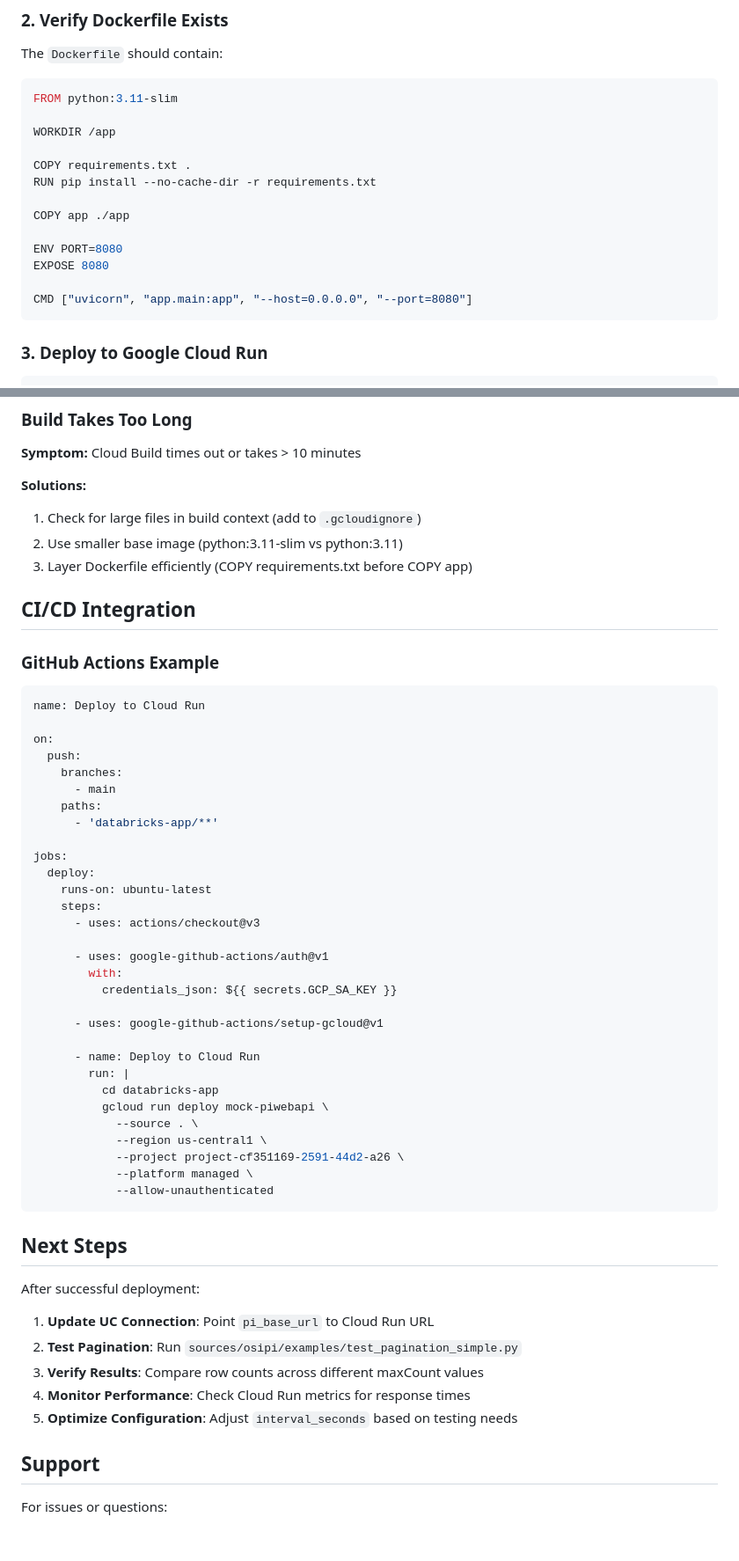
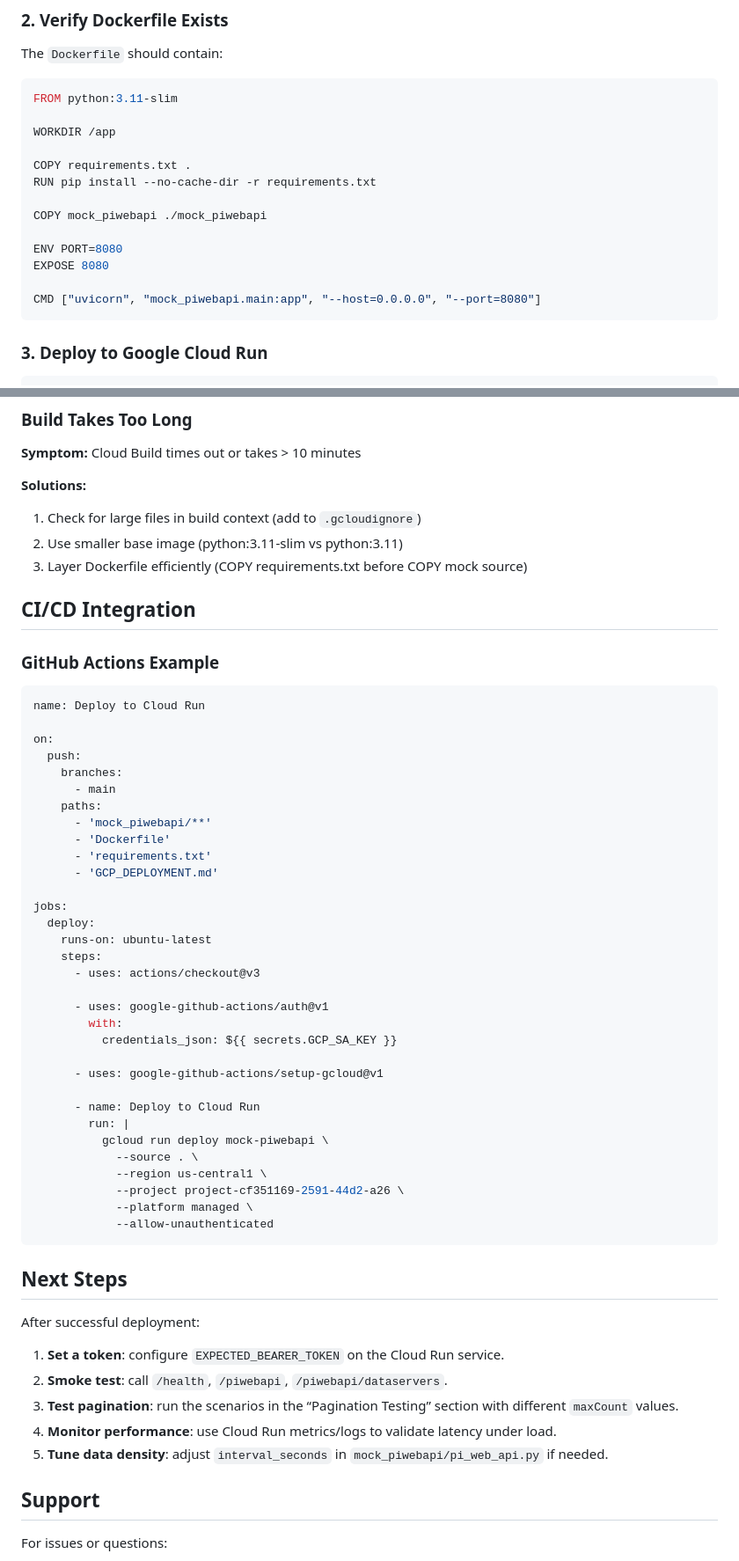
Before and after one commit to pravinva/osipi-connector, a Markdown page: GCP_DEPLOYMENT.md, 2 parts joined by grey strips. Shown at 88% size. Rendered like a GitHub page; blank space fills up the shorter version.

````diff
--- a/GCP_DEPLOYMENT.md
+++ b/GCP_DEPLOYMENT.md
@@ -44,12 +44,12 @@ WORKDIR /app
 COPY requirements.txt .
 RUN pip install --no-cache-dir -r requirements.txt
 
-COPY app ./app
+COPY mock_piwebapi ./mock_piwebapi
 
 ENV PORT=8080
 EXPOSE 8080
 
-CMD ["uvicorn", "app.main:app", "--host=0.0.0.0", "--port=8080"]
+CMD ["uvicorn", "mock_piwebapi.main:app", "--host=0.0.0.0", "--port=8080"]
 ```
 
 ### 3. Deploy to Google Cloud Run
@@ -436,7 +409,7 @@ pip check
 **Solutions:**
 1. Check for large files in build context (add to `.gcloudignore`)
 2. Use smaller base image (python:3.11-slim vs python:3.11)
-3. Layer Dockerfile efficiently (COPY requirements.txt before COPY app)
+3. Layer Dockerfile efficiently (COPY requirements.txt before COPY mock source)
 
 ## CI/CD Integration
 
@@ -450,7 +423,10 @@ on:
     branches:
       - main
     paths:
-      - 'databricks-app/**'
+      - 'mock_piwebapi/**'
+      - 'Dockerfile'
+      - 'requirements.txt'
+      - 'GCP_DEPLOYMENT.md'
 
 jobs:
   deploy:
@@ -466,7 +442,6 @@ jobs:
 
       - name: Deploy to Cloud Run
         run: |
-          cd databricks-app
           gcloud run deploy mock-piwebapi \
             --source . \
             --region us-central1 \
@@ -479,11 +454,11 @@ jobs:
 
 After successful deployment:
 
-1. **Update UC Connection**: Point `pi_base_url` to Cloud Run URL
-2. **Test Pagination**: Run `sources/osipi/examples/test_pagination_simple.py`
-3. **Verify Results**: Compare row counts across different maxCount values
-4. **Monitor Performance**: Check Cloud Run metrics for response times
-5. **Optimize Configuration**: Adjust `interval_seconds` based on testing needs
+1. **Set a token**: configure `EXPECTED_BEARER_TOKEN` on the Cloud Run service.
+2. **Smoke test**: call `/health`, `/piwebapi`, `/piwebapi/dataservers`.
+3. **Test pagination**: run the scenarios in the “Pagination Testing” section with different `maxCount` values.
+4. **Monitor performance**: use Cloud Run metrics/logs to validate latency under load.
+5. **Tune data density**: adjust `interval_seconds` in `mock_piwebapi/pi_web_api.py` if needed.
 
 ## Support
 
````
Also changed, not shown: other parts of GCP_DEPLOYMENT.md (+9 -36 lines).
